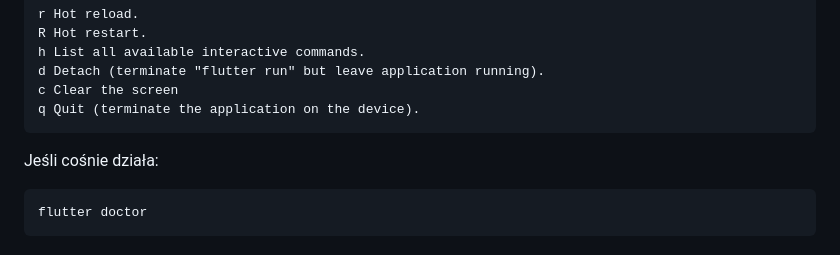
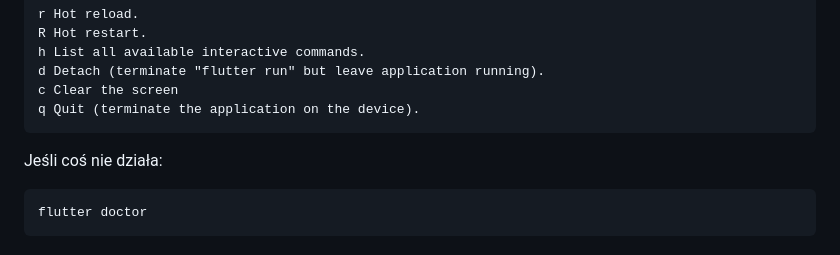
Before and after one commit to MarkielPL/ConsVita, a Markdown page: README.md, the part around the change. Rendered like a GitHub page.

````diff
--- a/README.md
+++ b/README.md
@@ -20,7 +20,7 @@ d Detach (terminate "flutter run" but leave application running).
 c Clear the screen
 q Quit (terminate the application on the device).
 ```
-Jeśli cośnie działa:
+Jeśli coś nie działa:
 ```
 flutter doctor
 ```
````
